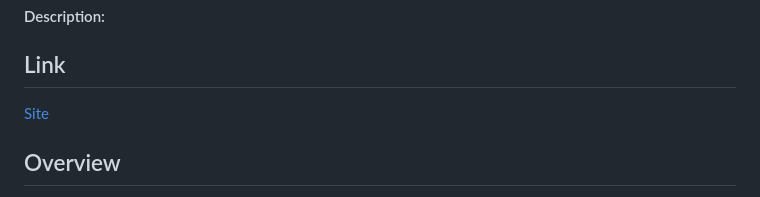
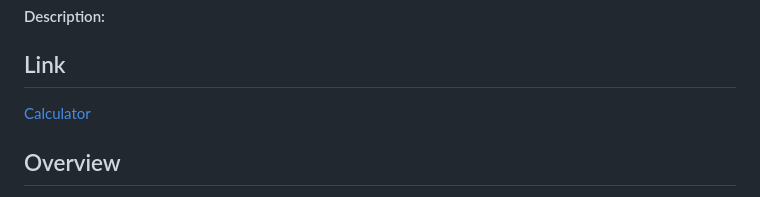
Before and after one commit to NicolasGoldner/Calculadora, a Markdown page: README.md, the part around the change. Rendered like a GitHub page.

```diff
--- a/README.md
+++ b/README.md
@@ -2,7 +2,7 @@
 
 #### Description:
 ## Link
-[Site](https://nicolasgoldner.github.io/Calculadora/)
+[Calculator](https://nicolasgoldner.github.io/Calculadora/)
 ## Overview
 
 The project consists of three main files: `index.html`, `index.css`, and `index.js`. Each file plays a crucial role in building a functional and interactive calculator.
```
